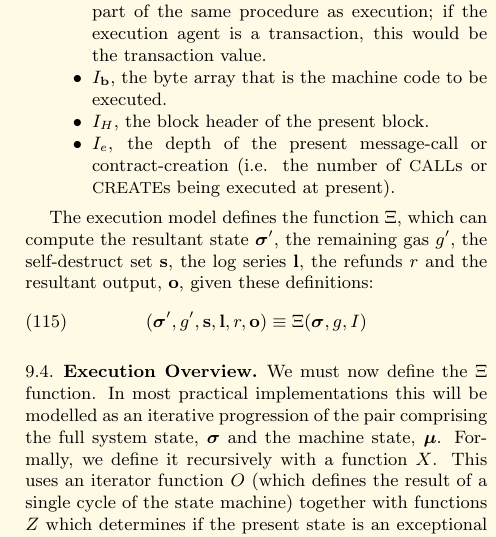
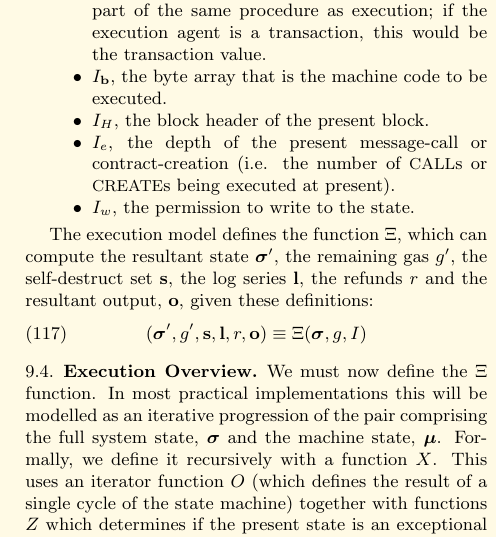
Before and after one commit to ethereum/yellowpaper, a LaTeX paper (Paper.tex): part of one column of page 11 of 33, cut so that both start at the same text. Compiled offline with pdfLaTeX; a LaTeX package or settings file that is missing is left out.

Commit message:
Add a new element I_w in the input tuple I

```diff
--- a/Paper.tex
+++ b/Paper.tex
@@ -831,7 +833,10 @@ In addition to the system state $\boldsymbol{\sigma}$, and the remaining gas for
 \item $I_v$, the value, in Wei, passed to this account as part of the same procedure as execution; if the execution agent is a transaction, this would be the transaction value.
 \item $I_\mathbf{b}$, the byte array that is the machine code to be executed.
 \item $I_H$, the block header of the present block.
-\item $I_e$, the depth of the present message-call or contract-creation (i.e. the number of {\small CALL}s or {\small CREATE}s being executed at present).
+\item $I_e$, the depth of the present message-call or contract-creation
+      (i.e. the number of {\small CALL}s or {\small CREATE}s being
+      executed at present).
+\item $I_w$, the permission to write to the state.
 \end{itemize}
 
 The execution model defines the function $\Xi$, which can compute the resultant state $\boldsymbol{\sigma}'$, the remaining gas $g'$, the self-destruct set $\mathbf{s}$, the log series $\mathbf{l}$, the refunds $r$ and the resultant output, $\mathbf{o}$, given these definitions:
```
Also changed, not shown: Paper.tex (4 more changed lines).
